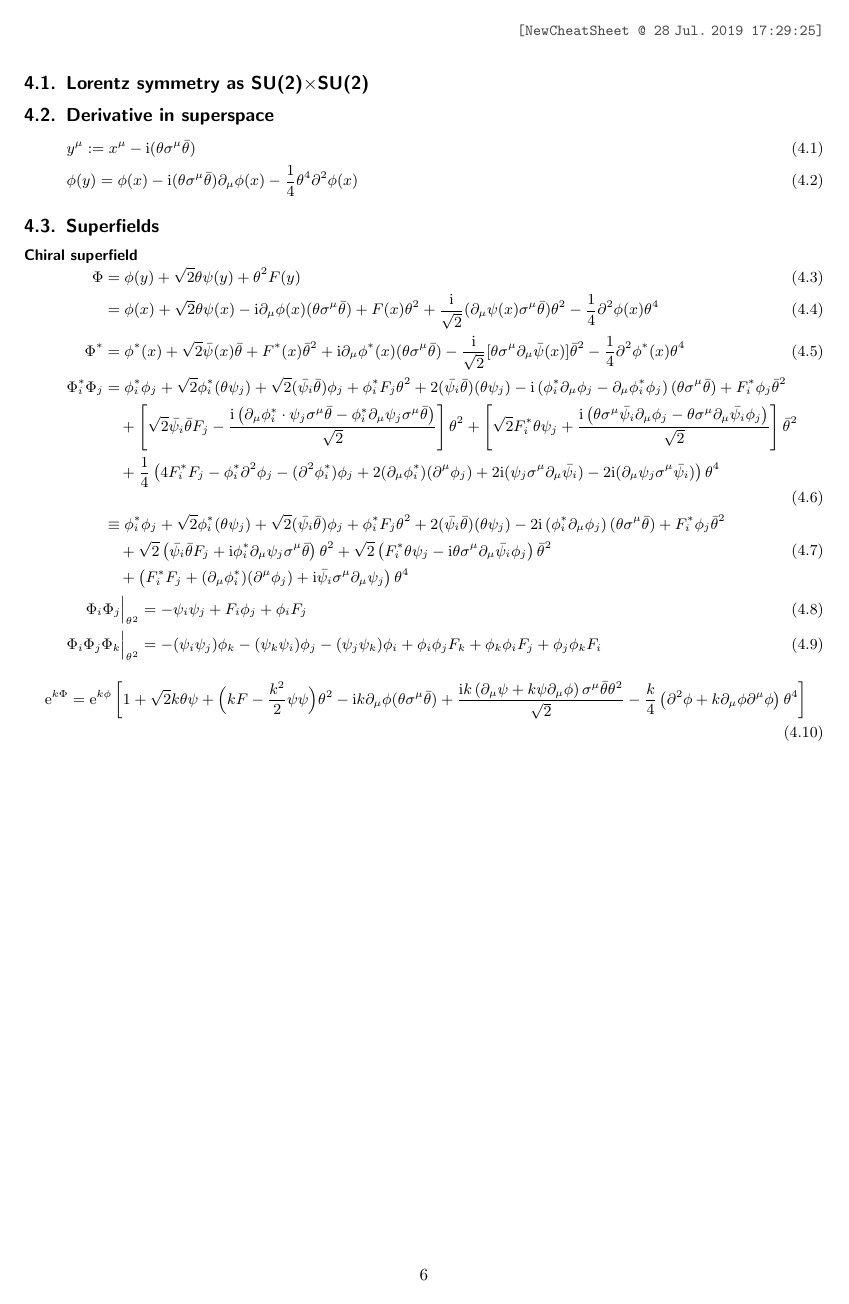
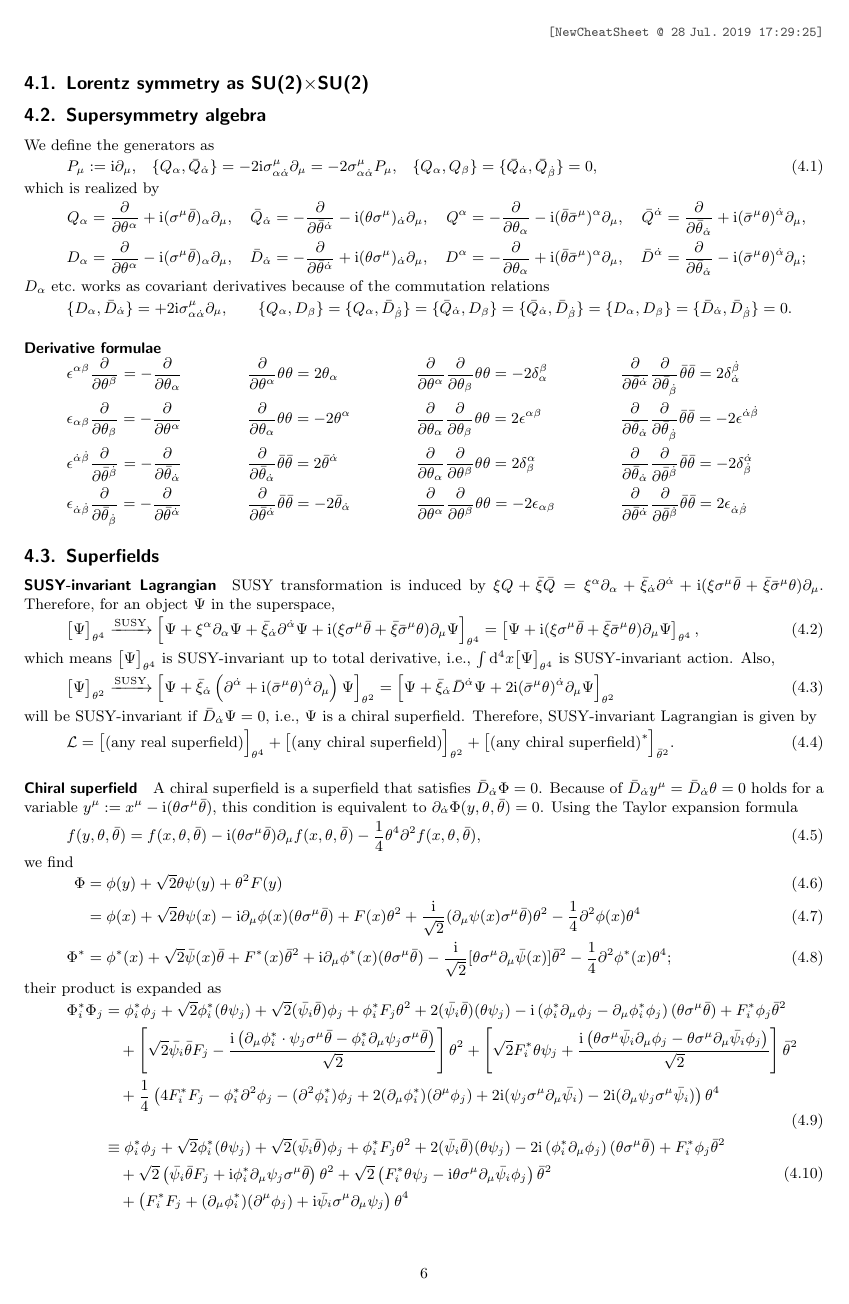
Before and after one commit to misho104/hepphCheatSheet, a LaTeX document (CheatSheet.tex, which reads SUSY.tex): page 6 of 12 before the commit and page 6 of 13 after it. Compiled offline with pdfLaTeX.

Commit message:
feat: add descriptions on chiral superfields

```diff
--- a/SUSY.tex
+++ b/SUSY.tex
@@ -15,26 +15,122 @@
 
 \subsection{Lorentz symmetry as SU(2)$\times$SU(2)}
 
-\subsection{Derivative in superspace}
 
-\begin{align}&
-y^\mu := x^\mu - \ii(\theta\sigma^{\mu}\btheta)
+\subsection{Supersymmetry algebra}
+We define the generators as
+\begin{alignat}{3}
+ P_\mu
+ &:= \ii\partial_\mu,
+\quad&
+ \{Q_\alpha, \bar Q_\dalpha\}
+ &= -2\ii\sigma^{\mu}_{\alpha\dalpha}\partial_\mu = -2\sigma^{\mu}_{\alpha\dalpha}P_\mu,
+\quad&
+  \{Q_\alpha, Q_\beta\} =   \{\bar Q_\dalpha, \bar Q_\dbeta\} = 0,
+\end{alignat}
+which is realized by
+\begin{align*}
+Q_\alpha &= \frac{\partial}{\partial \theta^{\alpha}}+\ii (\sigma^{\mu}\btheta){}_{\alpha}\partial_{\mu},
+&
+\bar Q_\dalpha&=-\frac{\partial}{\partial \btheta^{\dalpha}}-\ii (\theta \sigma^{\mu}){}_{\dalpha}\partial_{\mu},
+&
+Q^\alpha&=-\frac{\partial}{\partial \theta_{\alpha}}-\ii (\btheta\bsigma^{\mu})^{\alpha}\partial_{\mu},
+&
+\bar Q^{\dalpha}&=\frac{\partial}{\partial \btheta_{\dalpha}}+\ii (\bsigma^{\mu}\theta)^{\dalpha}\partial_{\mu},
+\\
+D_\alpha&=\frac{\partial}{\partial \theta^{\alpha}}-\ii (\sigma^{\mu}\btheta){}_{\alpha}\partial_{\mu},
+&
+\bar D_\dalpha&=-\frac{\partial}{\partial \btheta^{\dalpha}}+\ii (\theta \sigma^{\mu}){}_{\dalpha}\partial_{\mu},
+&
+D^\alpha&=-\frac{\partial}{\partial \theta_{\alpha}}+\ii (\btheta\bsigma^{\mu})^{\alpha}\partial_{\mu},
+&
+\bar D^\dalpha&=\frac{\partial}{\partial \btheta_{\dalpha}}-\ii (\bsigma^{\mu}\theta)^{\dalpha}\partial_{\mu};
+\end{align*}
+$D_\alpha$ etc.~works as covariant derivatives because of the commutation relations
+\begin{align*}
+\{D_\alpha, \bar D_\dalpha\}&=+2\ii\sigma^{\mu}_{\alpha\dalpha}\partial_\mu,&
+\{Q_\alpha, D_\beta\}&=
+\{Q_\alpha, \bar D_\dbeta\}=
+\{\bar Q_\dalpha, D_\beta\}=
+\{\bar Q_\dalpha, \bar D_\dbeta\}=
+\{D_\alpha, D_\beta\}=
+\{\bar D_\dalpha, \bar D_\dbeta\}=0.
+\end{align*}
+
+\paragraph{Derivative formulae}
+
+\begin{align*}
+&
+\epsilon^{\alpha\beta}\frac{\partial}{\partial\theta^\beta}=-\frac{\partial}{\partial\theta_\alpha}
+&&
+\frac{\partial}{\partial \theta^{\alpha}}\theta \theta =2 \theta_{\alpha}
+&&
+\frac{\partial}{\partial \theta^{\alpha}}\frac{\partial}{\partial \theta_{\beta}}\theta \theta =-2 \delta^{\beta}_{\alpha}
+&&
+\frac{\partial}{\partial \btheta^{\dalpha}}\frac{\partial}{\partial \btheta_{\dbeta}}\btheta\btheta=2 \delta^{\dbeta}_{\dalpha}
 \\&
-\phi(y)=\phi(x)-\ii (\theta \sigma^{\mu}\btheta) \partial_{\mu}\phi(x)-\frac{1}{4} \theta^4 \partial^2\phi(x)
-\end{align}
+\epsilon_{\alpha\beta}\frac{\partial}{\partial\theta_\beta}=-\frac{\partial}{\partial\theta^\alpha}
+&&
+\frac{\partial}{\partial \theta_{\alpha}}\theta \theta =-2 \theta^{\alpha}
+&&
+\frac{\partial}{\partial \theta_{\alpha}}\frac{\partial}{\partial \theta_{\beta}}\theta \theta =2 \epsilon^{\alpha \beta}
+&&
+\frac{\partial}{\partial \btheta_{\dalpha}}\frac{\partial}{\partial \btheta_{\dbeta}}\btheta\btheta=-2 \epsilon^{\dalpha\dbeta}
+\\&
+\epsilon^{\dalpha\dbeta}\frac{\partial}{\partial\btheta^\dbeta}=-\frac{\partial}{\partial\btheta_\dalpha}
+&&
+\frac{\partial}{\partial \btheta_{\dalpha}}\btheta\btheta=2 \btheta^{\dalpha}
+&&
+\frac{\partial}{\partial \theta_{\alpha}}\frac{\partial}{\partial \theta^{\beta}}\theta \theta =2 \delta^{\alpha}_{\beta}
+&&
+\frac{\partial}{\partial \btheta_{\dalpha}}\frac{\partial}{\partial \btheta^{\dbeta}}\btheta\btheta=-2 \delta^{\dalpha}_{\dbeta}
+\\&
+\epsilon_{\dalpha\dbeta}\frac{\partial}{\partial\btheta_\dbeta}=-\frac{\partial}{\partial\btheta^\dalpha}
+&&
+\frac{\partial}{\partial \btheta^{\dalpha}}\btheta\btheta=-2 \btheta_{\dalpha}
+&&
+\frac{\partial}{\partial \theta^{\alpha}}\frac{\partial}{\partial \theta^{\beta}}\theta \theta =-2 \epsilon_{\alpha \beta}
+&&
+\frac{\partial}{\partial \btheta^{\dalpha}}\frac{\partial}{\partial \btheta^{\dbeta}}\btheta\btheta=2 \epsilon_{\dalpha\dbeta}
+\end{align*}
 
 \subsection{Superfields}
-
-
-\paragraph{Chiral superfield}
+\paragraph{SUSY-invariant Lagrangian}
+SUSY transformation is induced by $\xi Q + \bar\xi\bar Q = \xi^\alpha\partial_\alpha + \bar\xi_\dalpha\partial^{\dalpha} + \ii(\xi\sigma^\mu\btheta+\bar\xi\bar\sigma^\mu\theta)\partial_\mu$.
+Therefore, for an object $\Psi$ in the superspace,
+\begin{equation}
+ \bigl[\Psi\bigr]_{\theta^4}\xrightarrow{\text{SUSY}}
+ \left[\Psi + \xi^\alpha\partial_\alpha\Psi + \bar\xi_\dalpha\partial^{\dalpha}\Psi + \ii(\xi\sigma^\mu\btheta+\bar\xi\bar\sigma^\mu\theta)\partial_\mu\Psi\right]_{\theta^4}
+=
+ \left[\Psi +
+\ii(\xi\sigma^\mu\btheta+\bar\xi\bar\sigma^\mu\theta)\partial_\mu\Psi\right]_{\theta^4},
+\end{equation}
+which means $\bigl[\Psi\bigr]_{\theta^4}$ is SUSY-invariant up to total derivative, i.e., $\int\dd^4x \bigl[\Psi\bigr]_{\theta^4}$ is SUSY-invariant action. Also,
+\begin{equation}
+  \bigl[\Psi\bigr]_{\theta^2}\xrightarrow{\text{SUSY}}
+ \left[\Psi + \bar\xi_\dalpha\left(\partial^{\dalpha} + \ii(\bar\sigma^{\mu}\theta)^\dalpha\partial_\mu\right)\Psi\right]_{\theta^2}
+=\left[\Psi + \bar\xi_\dalpha\bar D^\dalpha\Psi+2\ii(\bar\sigma^{\mu}\theta)^\dalpha\partial_\mu\Psi\right]_{\theta^2}
+\end{equation}
+will be SUSY-invariant if $\bar D_\dalpha\Psi=0$, i.e., $\Psi$ is a chiral superfield. Therefore, SUSY-invariant Lagrangian is given by
+\begin{equation}
+ \mathcal L = \bigl[\text{(any real superfield)}\Bigr]_{\theta^4} + \bigl[\text{(any chiral superfield)}\Bigr]_{\theta^2} + \bigl[\text{(any chiral superfield)}^*\Bigr]_{\btheta^2}.
+\end{equation}
+\paragraph{Chiral superfield} A chiral superfield is a superfield that satisfies $\bar D_\dalpha \Phi = 0$.
+Because of $\bar D_\dalpha y^\mu=\bar D_\dalpha \theta=0$ holds for a variable $y^\mu := x^\mu - \ii(\theta\sigma^{\mu}\btheta)$, this condition is equivalent to $\partial_\dalpha \Phi(y,\theta,\btheta)=0$.
+Using the Taylor expansion formula
+\begin{equation}
+f(y,\theta,\btheta)=f(x,\theta,\btheta)-\ii (\theta \sigma^{\mu}\btheta) \partial_{\mu}f(x,\theta,\btheta)-\frac{1}{4} \theta^4 \partial^2f(x,\theta,\btheta),
+\end{equation}
+we find
 \begin{align}
  \Phi
  &= \phi(y) + \sqrt{2} \theta \psi(y) + \theta^2 F(y)\\
  &= \phi(x)+\sqrt{2} \theta \psi(x)-\ii \partial_{\mu}\phi(x) (\theta \sigma^{\mu}\btheta)+F(x) \theta^2+\frac{\ii}{\sqrt{2}} (\partial_{\mu}\psi(x)\sigma^{\mu}\btheta) \theta^2-\frac{1}{4} \partial^2\phi(x) \theta^4
 \\
  \Phi^*
- &= \phi^*(x)+\sqrt{2} \bar{\psi}(x)\btheta+F^*(x) \btheta^2+\ii \partial_{\mu}\phi^*(x) (\theta \sigma^{\mu}\btheta)-\frac{\ii}{\sqrt{2}}[\theta \sigma^{\mu}\partial_{\mu}\bar{\psi}(x)] \btheta^2-\frac{1}{4} \partial^2\phi^*(x) \theta^4
- \\
+ &= \phi^*(x)+\sqrt{2} \bar{\psi}(x)\btheta+F^*(x) \btheta^2+\ii \partial_{\mu}\phi^*(x) (\theta \sigma^{\mu}\btheta)-\frac{\ii}{\sqrt{2}}[\theta \sigma^{\mu}\partial_{\mu}\bar{\psi}(x)] \btheta^2-\frac{1}{4} \partial^2\phi^*(x) \theta^4;
+\end{align}
+their product is expanded as
+\begin{align}
 \begin{split}
  \Phi_i^* \Phi_j
  &=
```
Also changed, not shown: CheatSheet.pdf, SUSY.tex (5 more changed lines), 3 other files.
